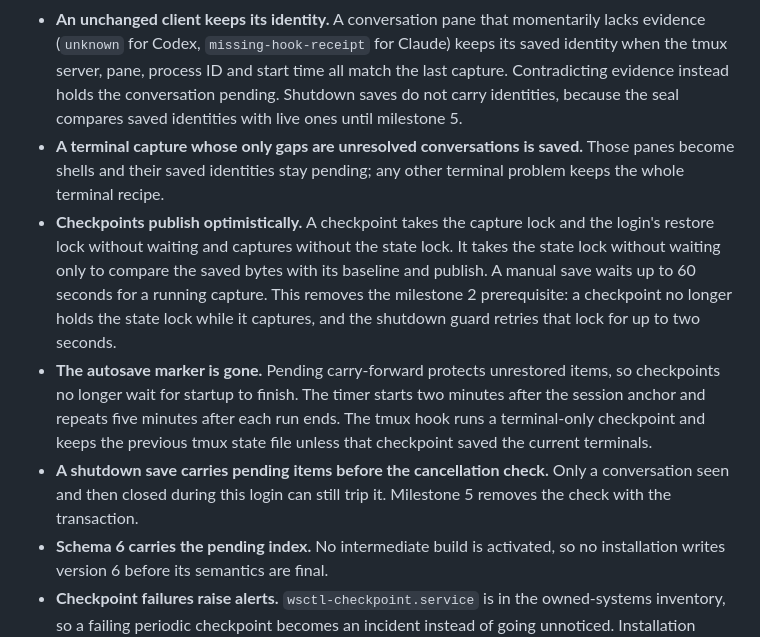
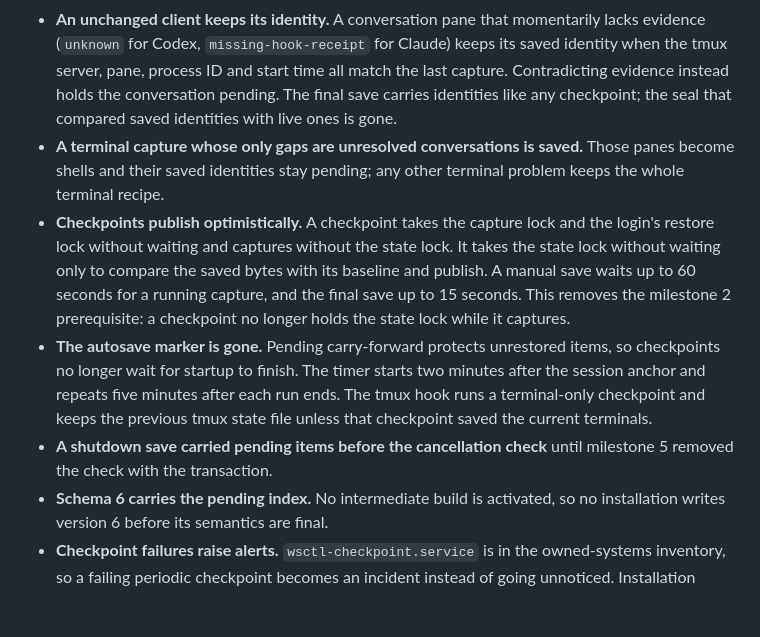
Before and after one commit to Sage-Cat/workspace-state, a Markdown page: docs/architecture-simplification/STATUS.md, the part around one of its changes. GitHub-like rendering; blank space fills up the shorter version.

```diff
--- a/docs/architecture-simplification/STATUS.md
+++ b/docs/architecture-simplification/STATUS.md
@@ -121,8 +127,8 @@
   momentarily lacks evidence (`unknown` for Codex, `missing-hook-receipt` for
   Claude) keeps its saved identity when the tmux server, pane, process ID and
   start time all match the last capture. Contradicting evidence instead holds
-  the conversation pending. Shutdown saves do not carry identities, because
-  the seal compares saved identities with live ones until milestone 5.
+  the conversation pending. The final save carries identities like any
+  checkpoint; the seal that compared saved identities with live ones is gone.
 - **A terminal capture whose only gaps are unresolved conversations is
   saved.** Those panes become shells and their saved identities stay pending;
   any other terminal problem keeps the whole terminal recipe.
@@ -130,17 +136,16 @@
   and the login's restore lock without waiting and captures without the state
   lock. It takes the state lock without waiting only to compare the saved
   bytes with its baseline and publish. A manual save waits up to 60 seconds
-  for a running capture. This removes the milestone 2 prerequisite: a
-  checkpoint no longer holds the state lock while it captures, and the
-  shutdown guard retries that lock for up to two seconds.
+  for a running capture, and the final save up to 15 seconds. This removes
+  the milestone 2 prerequisite: a checkpoint no longer holds the state lock
+  while it captures.
 - **The autosave marker is gone.** Pending carry-forward protects unrestored
   items, so checkpoints no longer wait for startup to finish. The timer starts
   two minutes after the session anchor and repeats five minutes after each
   run ends. The tmux hook runs a terminal-only checkpoint and keeps the
   previous tmux state file unless that checkpoint saved the current terminals.
-- **A shutdown save carries pending items before the cancellation check.**
-  Only a conversation seen and then closed during this login can still trip
-  it. Milestone 5 removes the check with the transaction.
+- **A shutdown save carried pending items before the cancellation check**
+  until milestone 5 removed the check with the transaction.
 - **Schema 6 carries the pending index.** No intermediate build is activated,
   so no installation writes version 6 before its semantics are final.
 - **Checkpoint failures raise alerts.** `wsctl-checkpoint.service` is in the
```
Also changed, not shown: other parts of docs/architecture-simplification/STATUS.md (+78 -26 lines), docs/architecture-simplification/PLAN.md (+10 -1 lines).
